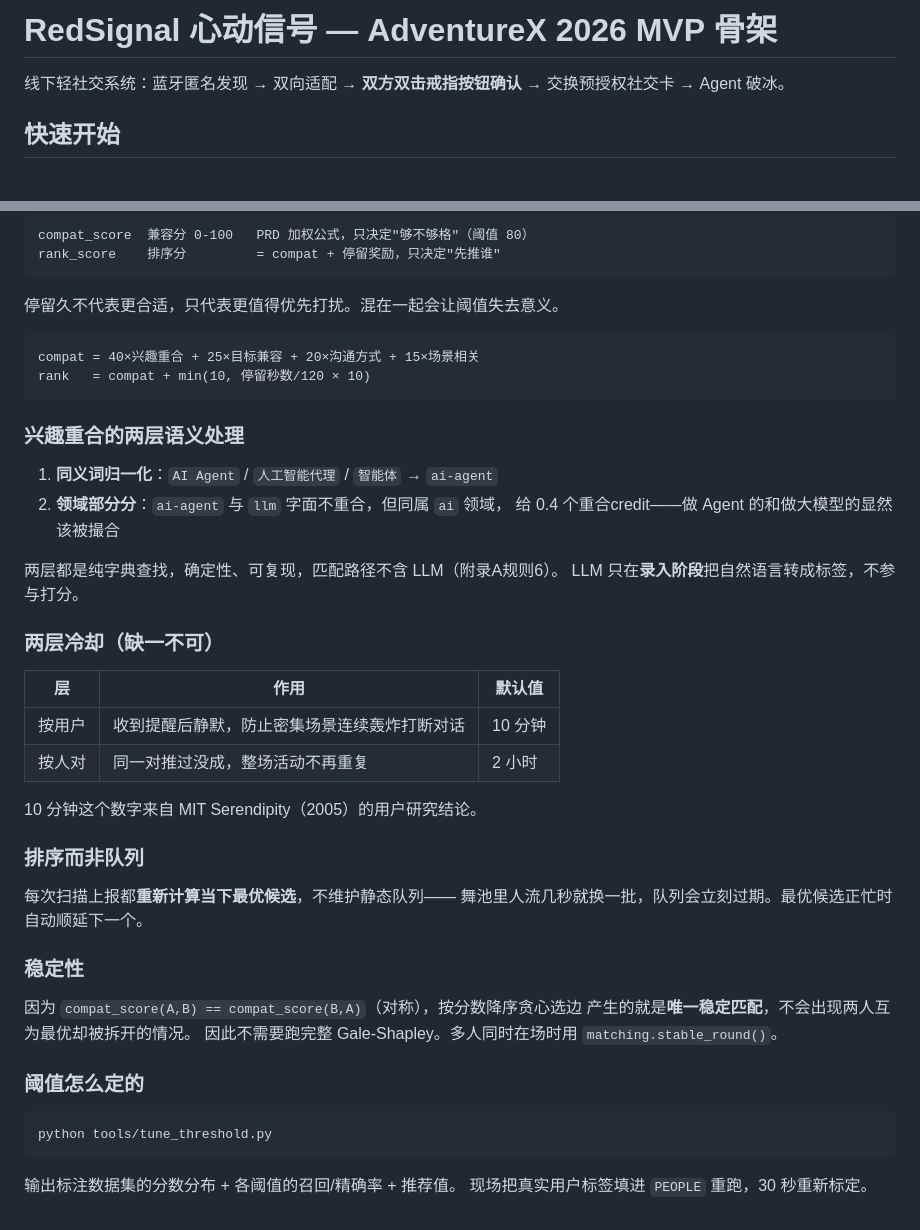
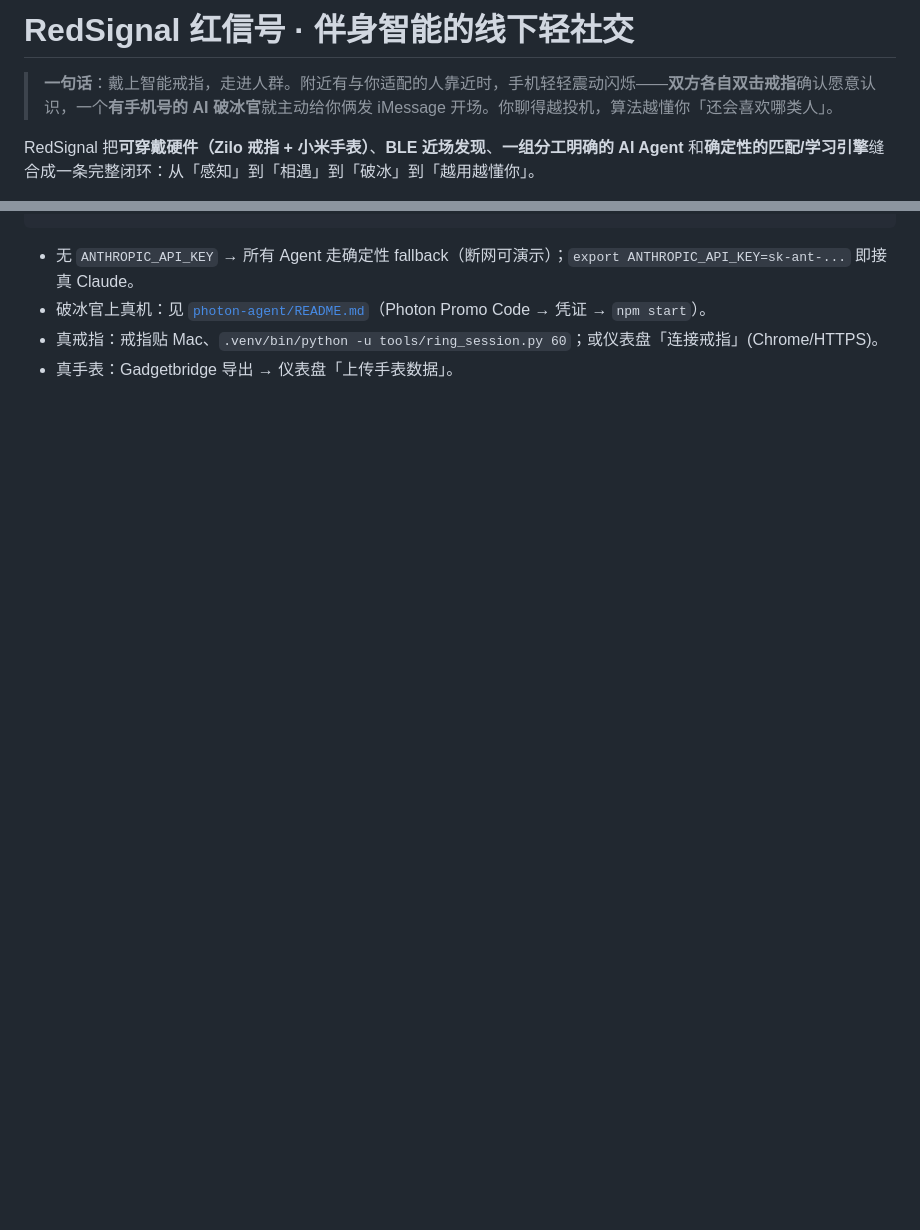
Before and after one commit to CL0908/RedSignal, a Markdown page: README.md, 2 parts joined by grey strips. Drawn GitHub-style; blank space fills up the shorter version.

````diff
--- a/README.md
+++ b/README.md
@@ -1,6 +1,6 @@
-# RedSignal 心动信号 — AdventureX 2026 MVP 骨架
+# RedSignal 红信号 · 伴身智能的线下轻社交
 
-线下轻社交系统：蓝牙匿名发现 → 双向适配 → **双方双击戒指按钮确认** → 交换预授权社交卡 → Agent 破冰。
+> **一句话**：戴上智能戒指，走进人群。附近有与你适配的人靠近时，手机轻轻震动闪烁——**双方各自双击戒指**确认愿意认识，一个**有手机号的 AI 破冰官**就主动给你俩发 iMessage 开场。你聊得越投机，算法越懂你「还会喜欢哪类人」。
 
-## 快速开始
+RedSignal 把**可穿戴硬件（Zilo 戒指 + 小米手表）**、**BLE 近场发现**、**一组分工明确的 AI Agent** 和**确定性的匹配/学习引擎**缝合成一条完整闭环：从「感知」到「相遇」到「破冰」到「越用越懂你」。
 
@@ -88,49 +177,4 @@ tests/              pytest + e2e 冒烟
-```
-compat_score  兼容分 0-100   PRD 加权公式，只决定"够不够格"（阈值 80）
-rank_score    排序分         = compat + 停留奖励，只决定"先推谁"
-```
-
-停留久不代表更合适，只代表更值得优先打扰。混在一起会让阈值失去意义。
-
-```
-compat = 40×兴趣重合 + 25×目标兼容 + 20×沟通方式 + 15×场景相关
-rank   = compat + min(10, 停留秒数/120 × 10)
-```
-
-### 兴趣重合的两层语义处理
-
-1. **同义词归一化**：`AI Agent` / `人工智能代理` / `智能体` → `ai-agent`
-2. **领域部分分**：`ai-agent` 与 `llm` 字面不重合，但同属 `ai` 领域，
-   给 0.4 个重合credit——做 Agent 的和做大模型的显然该被撮合
-
-两层都是纯字典查找，确定性、可复现，匹配路径不含 LLM（附录A规则6）。
-LLM 只在**录入阶段**把自然语言转成标签，不参与打分。
-
-### 两层冷却（缺一不可）
-
-| 层 | 作用 | 默认值 |
-|---|---|---|
-| 按用户 | 收到提醒后静默，防止密集场景连续轰炸打断对话 | 10 分钟 |
-| 按人对 | 同一对推过没成，整场活动不再重复 | 2 小时 |
-
-10 分钟这个数字来自 MIT Serendipity（2005）的用户研究结论。
-
-### 排序而非队列
-
-每次扫描上报都**重新计算当下最优候选**，不维护静态队列——
-舞池里人流几秒就换一批，队列会立刻过期。最优候选正忙时自动顺延下一个。
-
-### 稳定性
-
-因为 `compat_score(A,B) == compat_score(B,A)`（对称），按分数降序贪心选边
-产生的就是**唯一稳定匹配**，不会出现两人互为最优却被拆开的情况。
-因此不需要跑完整 Gale-Shapley。多人同时在场时用 `matching.stable_round()`。
-
-### 阈值怎么定的
-
-```bash
-python tools/tune_threshold.py
-```
-
-输出标注数据集的分数分布 + 各阈值的召回/精确率 + 推荐值。
-现场把真实用户标签填进 `PEOPLE` 重跑，30 秒重新标定。
+- 无 `ANTHROPIC_API_KEY` → 所有 Agent 走确定性 fallback（断网可演示）；`export ANTHROPIC_API_KEY=sk-ant-...` 即接真 Claude。
+- 破冰官上真机：见 [`photon-agent/README.md`](photon-agent/README.md)（Photon Promo Code → 凭证 → `npm start`）。
+- 真戒指：戒指贴 Mac、`.venv/bin/python -u tools/ring_session.py 60`；或仪表盘「连接戒指」(Chrome/HTTPS)。
+- 真手表：Gadgetbridge 导出 → 仪表盘「上传手表数据」。
````
Also changed, not shown: other parts of README.md (+166 -77 lines).
